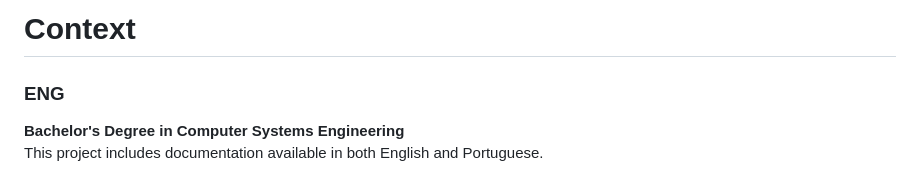
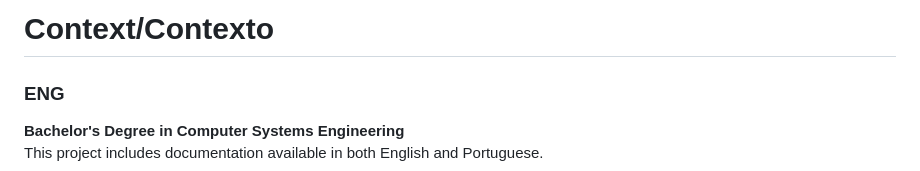
Before and after one commit to FranciscoLemos03/Nutrition-App-In-C, a Markdown page: README.md, the part around the change. Rendered like a GitHub page.

```diff
--- a/README.md
+++ b/README.md
@@ -1,4 +1,4 @@
-# Context
+# Context/Contexto
 
 ### ENG
 **Bachelor's Degree in Computer Systems Engineering**
```
